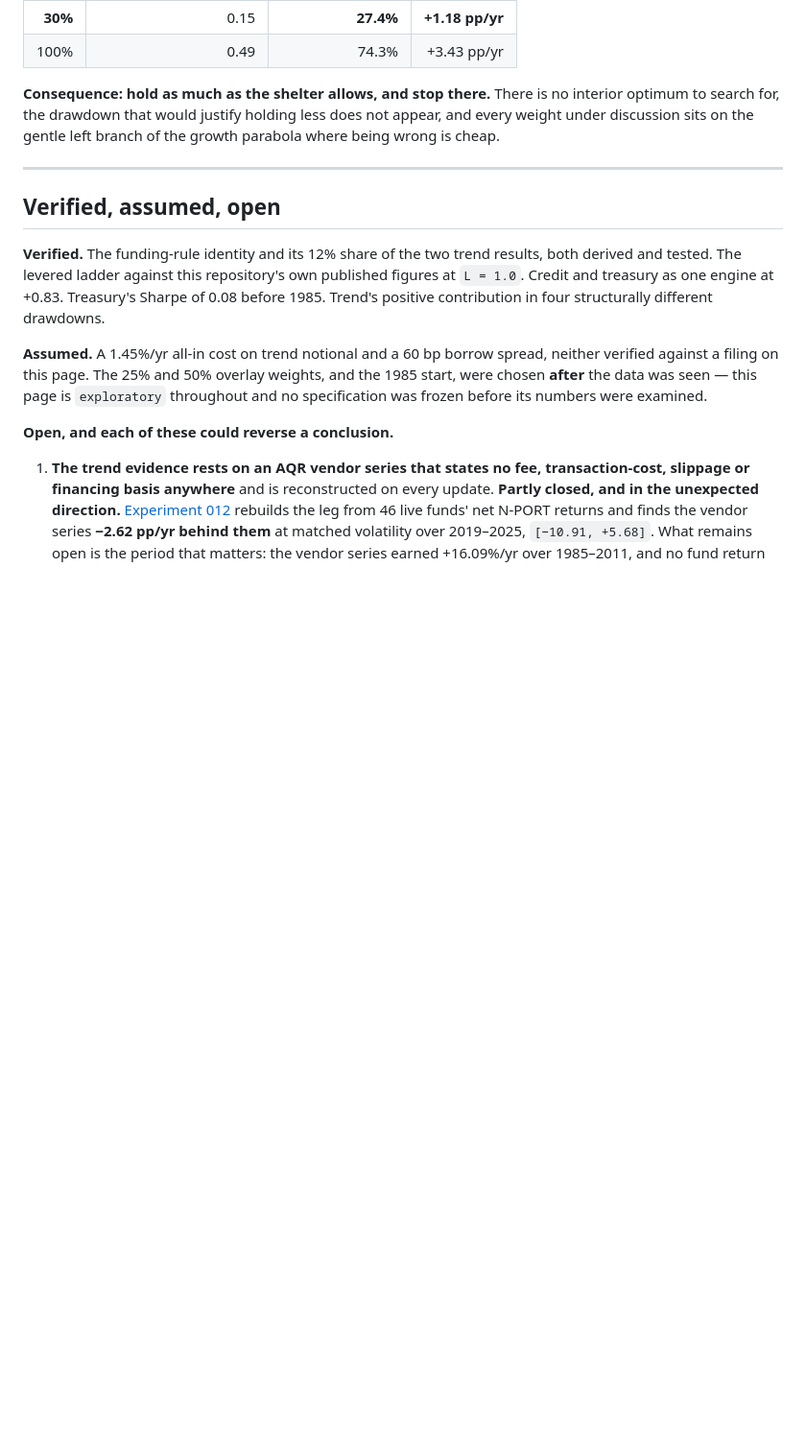
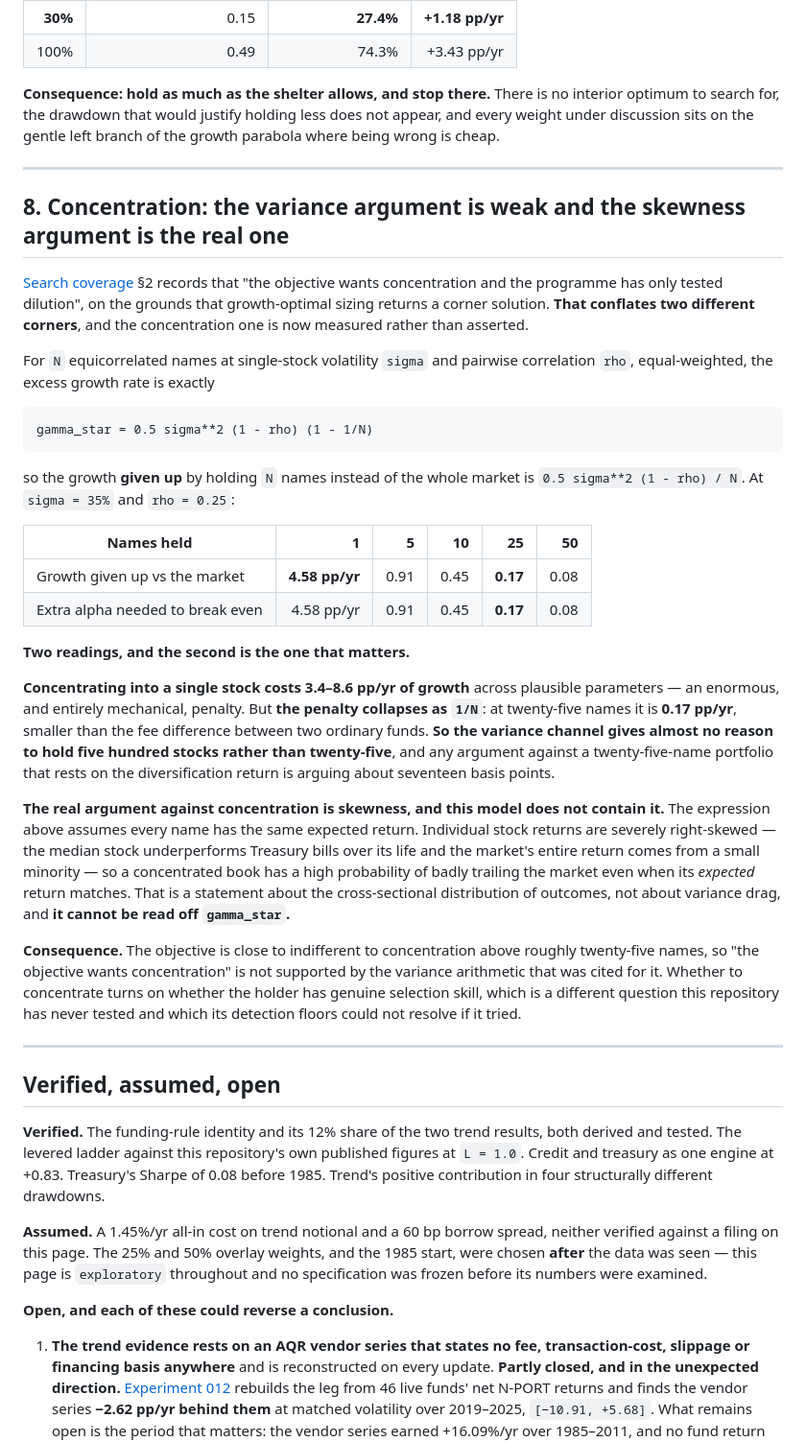
Before and after one commit to FlanaganSe/kelly-portfolios, a Markdown page: docs/research/capital-efficiency-and-breadth.md, the part around the change. Shown at 96% size. Rendered like a GitHub page; blank space fills up the shorter version.

Commit message:
research: the variance case against concentration is 17 bp, not an argument
`search-coverage.md` recorded that "the objective wants concentration and the programme
has only tested dilution", citing the growth-optimal corner solution. That conflates two
different corners, and the concentration one is now measured.

For N equicorrelated names, gamma_star = 0.5 sigma^2 (1-rho)(1-1/N), so the growth given
up by holding N names instead of the market is 0.5 sigma^2 (1-rho)/N. At a 35%
single-stock volatility and 0.25 correlation:

    names held        1       5      10      25      50
    growth given up  4.58    0.91    0.45    0.17    0.08   pp/yr

Concentrating into one stock costs 3.4-8.6 pp/yr depending on parameters, which is
enormous and entirely mechanical. But the penalty collapses as 1/N: at twenty-five names
it is 0.17 pp/yr, smaller than the fee gap between two ordinary funds. The variance
channel gives almost no reason to hold five hundred stocks rather than twenty-five, and
any argument against a twenty-five-name portfolio resting on the diversification return
is arguing about seventeen basis points.

The real argument against concentration is skewness and this model does not contain it.
The expression assumes every name has the same expected return; individual stock returns
are severely right-skewed, the median stock underperforms bills over its life, and the
market's return comes from a small minority. A concentrated book can therefore have a
high probability of badly trailing the market while its expected return matches. That
cannot be read off gamma_star, and it is a different test from anything run here.

So "the objective wants concentration" is not supported by the arithmetic cited for it.
The objective is close to indifferent above roughly twenty-five names.

Co-Authored-By: Claude Opus 5 (1M context) <noreply@anthropic.com>

```diff
--- a/docs/research/capital-efficiency-and-breadth.md
+++ b/docs/research/capital-efficiency-and-breadth.md
@@ -570,6 +570,52 @@ parabola where being wrong is cheap.
 
 ---
 
+## 8. Concentration: the variance argument is weak and the skewness argument is the real one
+
+[Search coverage](search-coverage.md) §2 records that "the objective wants concentration
+and the programme has only tested dilution", on the grounds that growth-optimal sizing
+returns a corner solution. **That conflates two different corners**, and the concentration
+one is now measured rather than asserted.
+
+For `N` equicorrelated names at single-stock volatility `sigma` and pairwise correlation
+`rho`, equal-weighted, the excess growth rate is exactly
+
+    gamma_star = 0.5 sigma**2 (1 - rho) (1 - 1/N)
+
+so the growth **given up** by holding `N` names instead of the whole market is
+`0.5 sigma**2 (1 - rho) / N`. At `sigma = 35%` and `rho = 0.25`:
+
+| Names held | 1 | 5 | 10 | 25 | 50 |
+| --- | ---: | ---: | ---: | ---: | ---: |
+| Growth given up vs the market | **4.58 pp/yr** | 0.91 | 0.45 | **0.17** | 0.08 |
+| Extra alpha needed to break even | 4.58 pp/yr | 0.91 | 0.45 | **0.17** | 0.08 |
+
+**Two readings, and the second is the one that matters.**
+
+**Concentrating into a single stock costs 3.4–8.6 pp/yr of growth** across plausible
+parameters — an enormous, and entirely mechanical, penalty. But **the penalty collapses
+as `1/N`**: at twenty-five names it is **0.17 pp/yr**, smaller than the fee difference
+between two ordinary funds. **So the variance channel gives almost no reason to hold five
+hundred stocks rather than twenty-five**, and any argument against a
+twenty-five-name portfolio that rests on the diversification return is arguing about
+seventeen basis points.
+
+**The real argument against concentration is skewness, and this model does not contain
+it.** The expression above assumes every name has the same expected return. Individual
+stock returns are severely right-skewed — the median stock underperforms Treasury bills
+over its life and the market's entire return comes from a small minority — so a
+concentrated book has a high probability of badly trailing the market even when its
+*expected* return matches. That is a statement about the cross-sectional distribution of
+outcomes, not about variance drag, and **it cannot be read off `gamma_star`.**
+
+**Consequence.** The objective is close to indifferent to concentration above roughly
+twenty-five names, so "the objective wants concentration" is not supported by the
+variance arithmetic that was cited for it. Whether to concentrate turns on whether the
+holder has genuine selection skill, which is a different question this repository has
+never tested and which its detection floors could not resolve if it tried.
+
+---
+
 ## Verified, assumed, open
 
 **Verified.** The funding-rule identity and its 12% share of the two trend results, both
```
Also changed, not shown: docs/research/search-coverage.md (+1 -1 lines).
